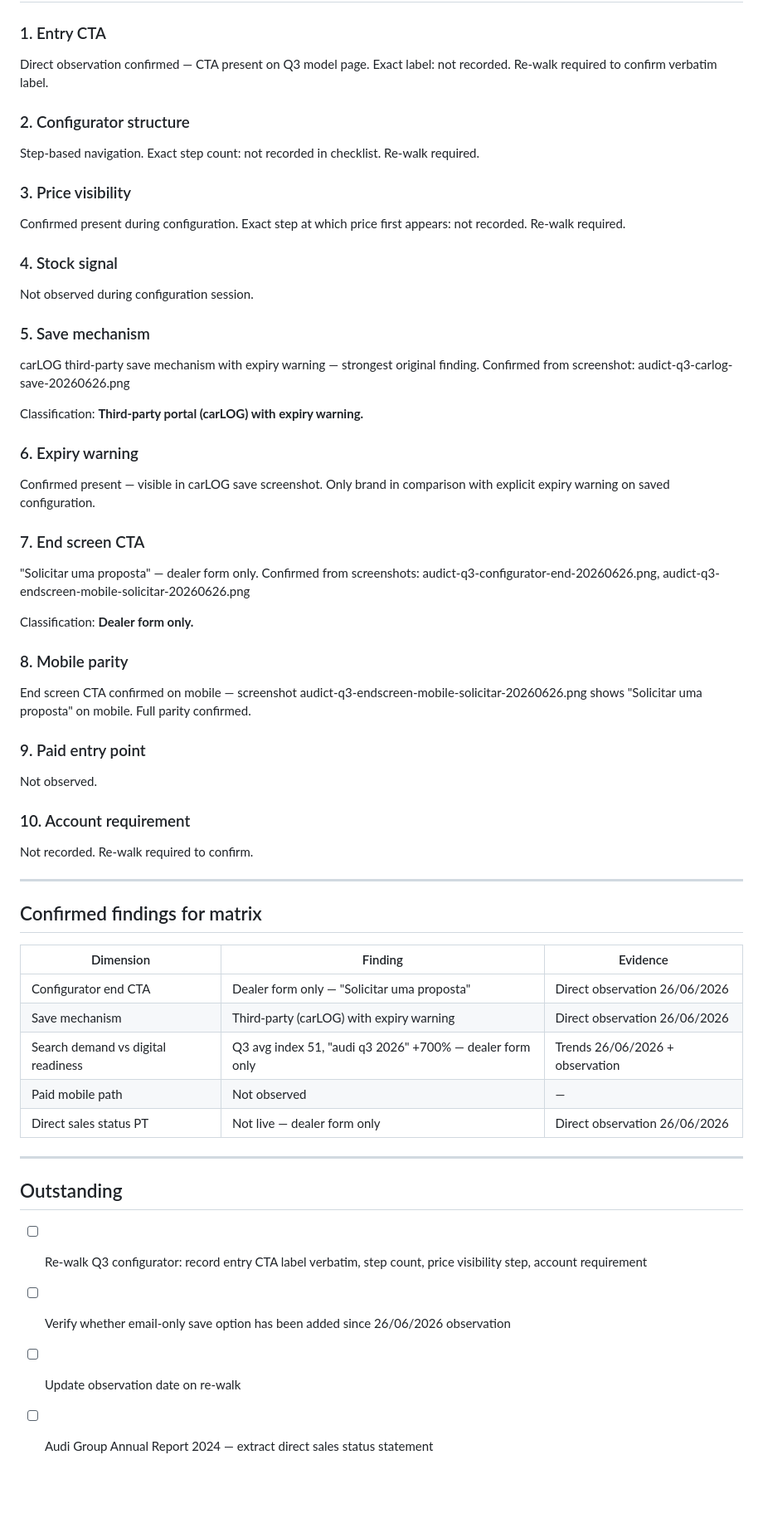
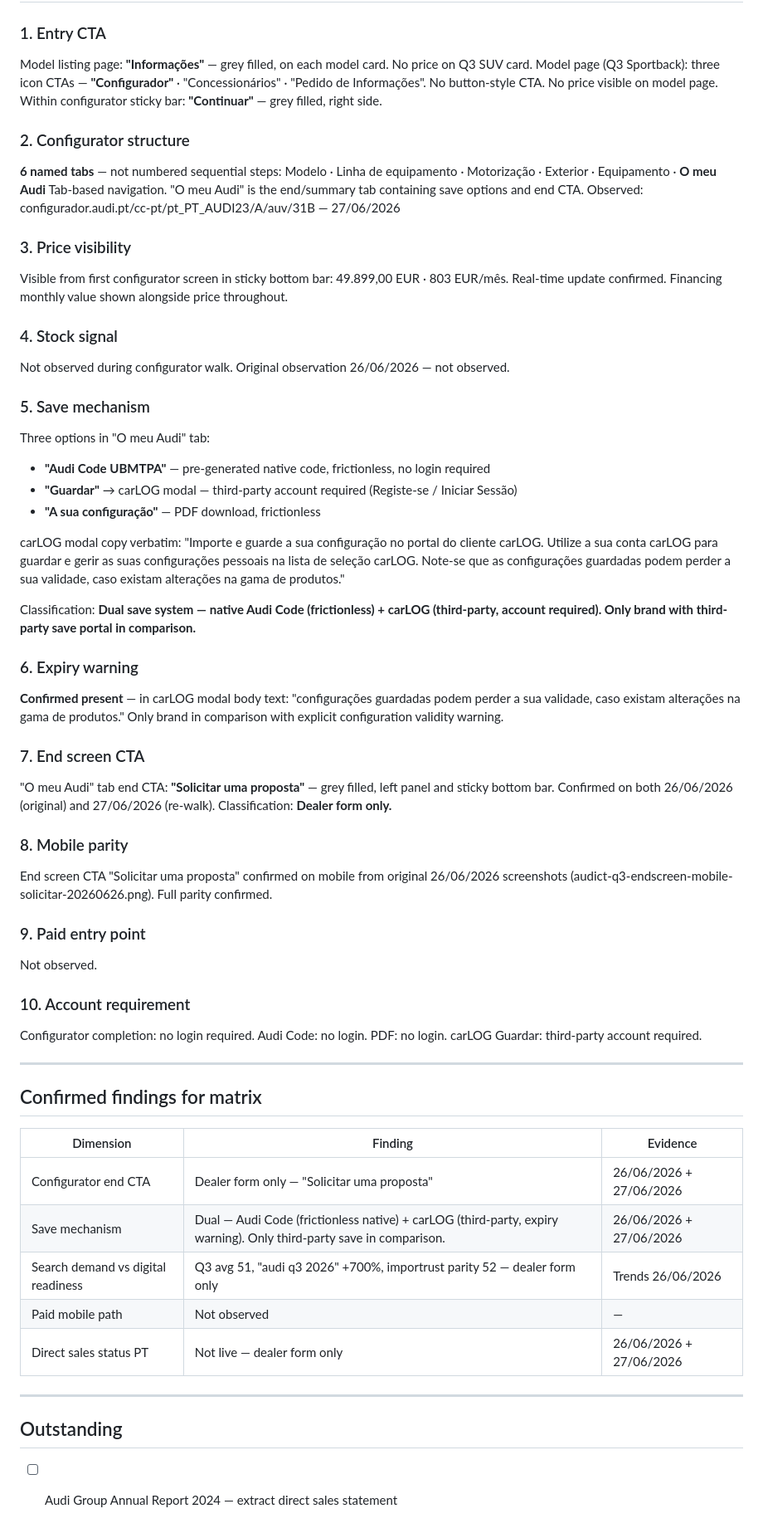
Before and after one commit to saramscruz/premium-auto-audit, a Markdown page: brands/audi/findings.md, the part around one of its changes. Shown at 83% size. GitHub-like rendering; blank space fills up the shorter version.

```diff
--- a/brands/audi/findings.md
+++ b/brands/audi/findings.md
@@ -64,37 +48,48 @@ Query strings used: "Audi Q3", "Audi Q3 2026", "BMW iX3", "importrust", "importr
 
 ### 1. Entry CTA
-Direct observation confirmed — CTA present on Q3 model page. Exact label: not recorded. Re-walk required to confirm verbatim label.
+Model listing page: **"Informações"** — grey filled, on each model card. No price on Q3 SUV card.
+Model page (Q3 Sportback): three icon CTAs — **"Configurador"** · "Concessionários" · "Pedido de Informações". No button-style CTA. No price visible on model page.
+Within configurator sticky bar: **"Continuar"** — grey filled, right side.
 
 ### 2. Configurator structure
-Step-based navigation. Exact step count: not recorded in checklist. Re-walk required.
+**6 named tabs** — not numbered sequential steps:
+Modelo · Linha de equipamento · Motorização · Exterior · Equipamento · **O meu Audi**
+Tab-based navigation. "O meu Audi" is the end/summary tab containing save options and end CTA.
+Observed: configurador.audi.pt/cc-pt/pt_PT_AUDI23/A/auv/31B — 27/06/2026
 
 ### 3. Price visibility
-Confirmed present during configuration. Exact step at which price first appears: not recorded. Re-walk required.
+Visible from first configurator screen in sticky bottom bar: 49.899,00 EUR · 803 EUR/mês.
+Real-time update confirmed. Financing monthly value shown alongside price throughout.
 
 ### 4. Stock signal
-Not observed during configuration session.
+Not observed during configurator walk. Original observation 26/06/2026 — not observed.
 
 ### 5. Save mechanism
-carLOG third-party save mechanism with expiry warning — strongest original finding. Confirmed from screenshot: audict-q3-carlog-save-20260626.png
+Three options in "O meu Audi" tab:
+- **"Audi Code UBMTPA"** — pre-generated native code, frictionless, no login required
+- **"Guardar"** → carLOG modal — third-party account required (Registe-se / Iniciar Sessão)
+- **"A sua configuração"** — PDF download, frictionless
 
-Classification: **Third-party portal (carLOG) with expiry warning.**
+carLOG modal copy verbatim: "Importe e guarde a sua configuração no portal do cliente carLOG. Utilize a sua conta carLOG para guardar e gerir as suas configurações pessoais na lista de seleção carLOG. Note-se que as configurações guardadas podem perder a sua validade, caso existam alterações na gama de produtos."
+
+Classification: **Dual save system — native Audi Code (frictionless) + carLOG (third-party, account required). Only brand with third-party save portal in comparison.**
 
 ### 6. Expiry warning
-Confirmed present — visible in carLOG save screenshot. Only brand in comparison with explicit expiry warning on saved configuration.
+**Confirmed present** — in carLOG modal body text: "configurações guardadas podem perder a sua validade, caso existam alterações na gama de produtos." Only brand in comparison with explicit configuration validity warning.
 
 ### 7. End screen CTA
-"Solicitar uma proposta" — dealer form only. Confirmed from screenshots: audict-q3-configurator-end-20260626.png, audict-q3-endscreen-mobile-solicitar-20260626.png
-
+"O meu Audi" tab end CTA: **"Solicitar uma proposta"** — grey filled, left panel and sticky bottom bar.
+Confirmed on both 26/06/2026 (original) and 27/06/2026 (re-walk).
 Classification: **Dealer form only.**
 
 ### 8. Mobile parity
-End screen CTA confirmed on mobile — screenshot audict-q3-endscreen-mobile-solicitar-20260626.png shows "Solicitar uma proposta" on mobile. Full parity confirmed.
+End screen CTA "Solicitar uma proposta" confirmed on mobile from original 26/06/2026 screenshots (audict-q3-endscreen-mobile-solicitar-20260626.png). Full parity confirmed.
 
 ### 9. Paid entry point
 Not observed.
 
 ### 10. Account requirement
-Not recorded. Re-walk required to confirm.
+Configurator completion: no login required. Audi Code: no login. PDF: no login. carLOG Guardar: third-party account required.
 
 ---
 
@@ -102,17 +97,14 @@ Not recorded. Re-walk required to confirm.
 
 | Dimension | Finding | Evidence |
 |-----------|---------|----------|
-| Configurator end CTA | Dealer form only — "Solicitar uma proposta" | Direct observation 26/06/2026 |
-| Save mechanism | Third-party (carLOG) with expiry warning | Direct observation 26/06/2026 |
-| Search demand vs digital readiness | Q3 avg index 51, "audi q3 2026" +700% — dealer form only | Trends 26/06/2026 + observation |
+| Configurator end CTA | Dealer form only — "Solicitar uma proposta" | 26/06/2026 + 27/06/2026 |
+| Save mechanism | Dual — Audi Code (frictionless native) + carLOG (third-party, expiry warning). Only third-party save in comparison. | 26/06/2026 + 27/06/2026 |
+| Search demand vs digital readiness | Q3 avg 51, "audi q3 2026" +700%, importrust parity 52 — dealer form only | Trends 26/06/2026 |
 | Paid mobile path | Not observed | — |
-| Direct sales status PT | Not live — dealer form only | Direct observation 26/06/2026 |
+| Direct sales status PT | Not live — dealer form only | 26/06/2026 + 27/06/2026 |
 
 ---
 
 ## Outstanding
 
-- [ ] Re-walk Q3 configurator: record entry CTA label verbatim, step count, price visibility step, account requirement
-- [ ] Verify whether email-only save option has been added since 26/06/2026 observation
-- [ ] Update observation date on re-walk
-- [ ] Audi Group Annual Report 2024 — extract direct sales status statement
+- [ ] Audi Group Annual Report 2024 — extract direct sales statement
```
Also changed, not shown: other parts of brands/audi/findings.md (+22 -38 lines).
